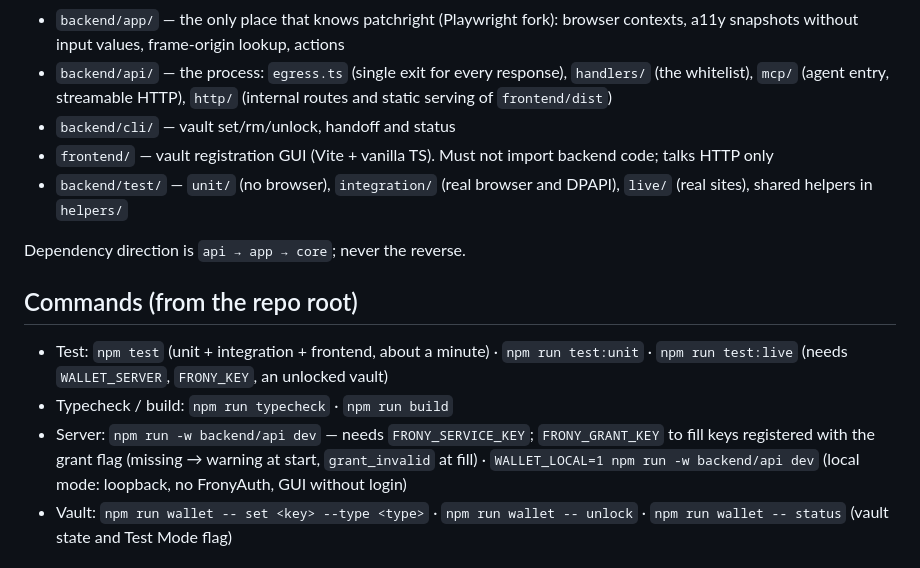
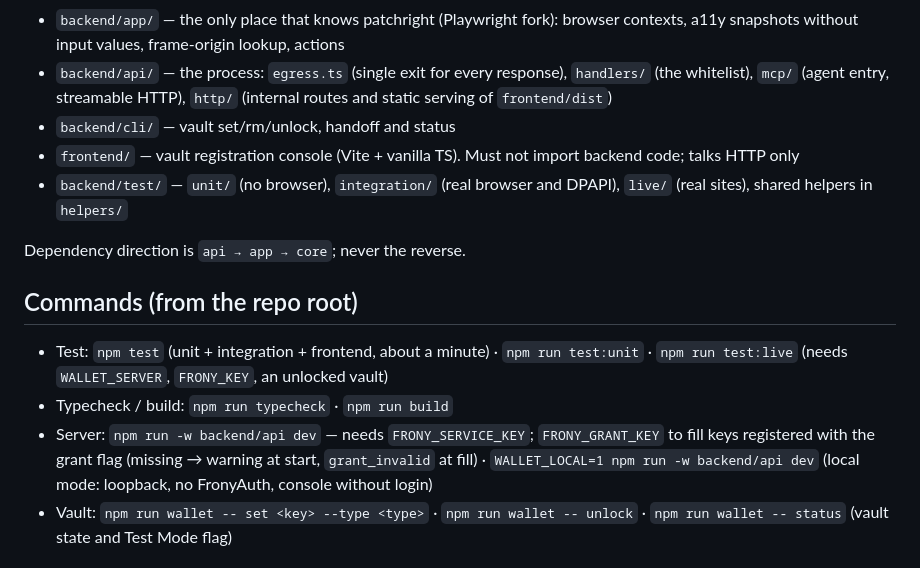
Before and after one commit to Cafelatte1/FronyBrowser, a Markdown page: CLAUDE.md, the part around one of its changes. GitHub-like rendering.

```diff
--- a/CLAUDE.md
+++ b/CLAUDE.md
@@ -72,7 +72,7 @@ Why the code looks the way it does. The behaviour itself is in the code; these a
 - `backend/app/` — the only place that knows patchright (Playwright fork): browser contexts, a11y snapshots without input values, frame-origin lookup, actions
 - `backend/api/` — the process: `egress.ts` (single exit for every response), `handlers/` (the whitelist), `mcp/` (agent entry, streamable HTTP), `http/` (internal routes and static serving of `frontend/dist`)
 - `backend/cli/` — vault set/rm/unlock, handoff and status
-- `frontend/` — vault registration GUI (Vite + vanilla TS). Must not import backend code; talks HTTP only
+- `frontend/` — vault registration console (Vite + vanilla TS). Must not import backend code; talks HTTP only
 - `backend/test/` — `unit/` (no browser), `integration/` (real browser and DPAPI), `live/` (real sites), shared helpers in `helpers/`
 
 Dependency direction is `api → app → core`; never the reverse.
@@ -81,7 +81,7 @@ Dependency direction is `api → app → core`; never the reverse.
 
 - Test: `npm test` (unit + integration + frontend, about a minute) · `npm run test:unit` · `npm run test:live` (needs `WALLET_SERVER`, `FRONY_KEY`, an unlocked vault)
 - Typecheck / build: `npm run typecheck` · `npm run build`
-- Server: `npm run -w backend/api dev` — needs `FRONY_SERVICE_KEY`; `FRONY_GRANT_KEY` to fill keys registered with the grant flag (missing → warning at start, `grant_invalid` at fill) · `WALLET_LOCAL=1 npm run -w backend/api dev` (local mode: loopback, no FronyAuth, GUI without login)
+- Server: `npm run -w backend/api dev` — needs `FRONY_SERVICE_KEY`; `FRONY_GRANT_KEY` to fill keys registered with the grant flag (missing → warning at start, `grant_invalid` at fill) · `WALLET_LOCAL=1 npm run -w backend/api dev` (local mode: loopback, no FronyAuth, console without login)
 - Vault: `npm run wallet -- set <key> --type <type>` · `npm run wallet -- unlock` · `npm run wallet -- status` (vault state and Test Mode flag)
 
 ## Deploy
```
Also changed, not shown: other parts of CLAUDE.md (+1 -1 lines), README.md (+3 -3 lines), docs/operations.md (+1 -1 lines).
